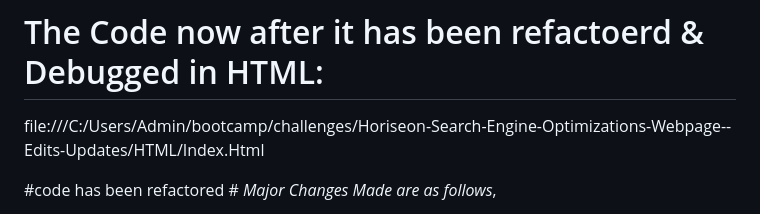
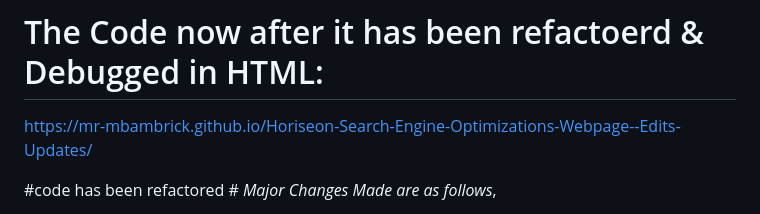
Before and after one commit to Mr-Mbambrick/Horiseon-Search-Engine-Optimizations-Webpage--Edits-Updates, a Markdown page: README.md, the part around the change. GitHub-like rendering.

```diff
--- a/README.md
+++ b/README.md
@@ -34,7 +34,7 @@ https://user-images.githubusercontent.com/126029213/226600275-c8c2a8e8-51b5-4e56
 
 # The Code now after it has been refactoerd & Debugged in HTML: #
 
-file:///C:/Users/Admin/bootcamp/challenges/Horiseon-Search-Engine-Optimizations-Webpage--Edits-Updates/HTML/Index.Html
+https://mr-mbambrick.github.io/Horiseon-Search-Engine-Optimizations-Webpage--Edits-Updates/
 
 #code has been refactored #
 *Major Changes Made are as follows*,
```
